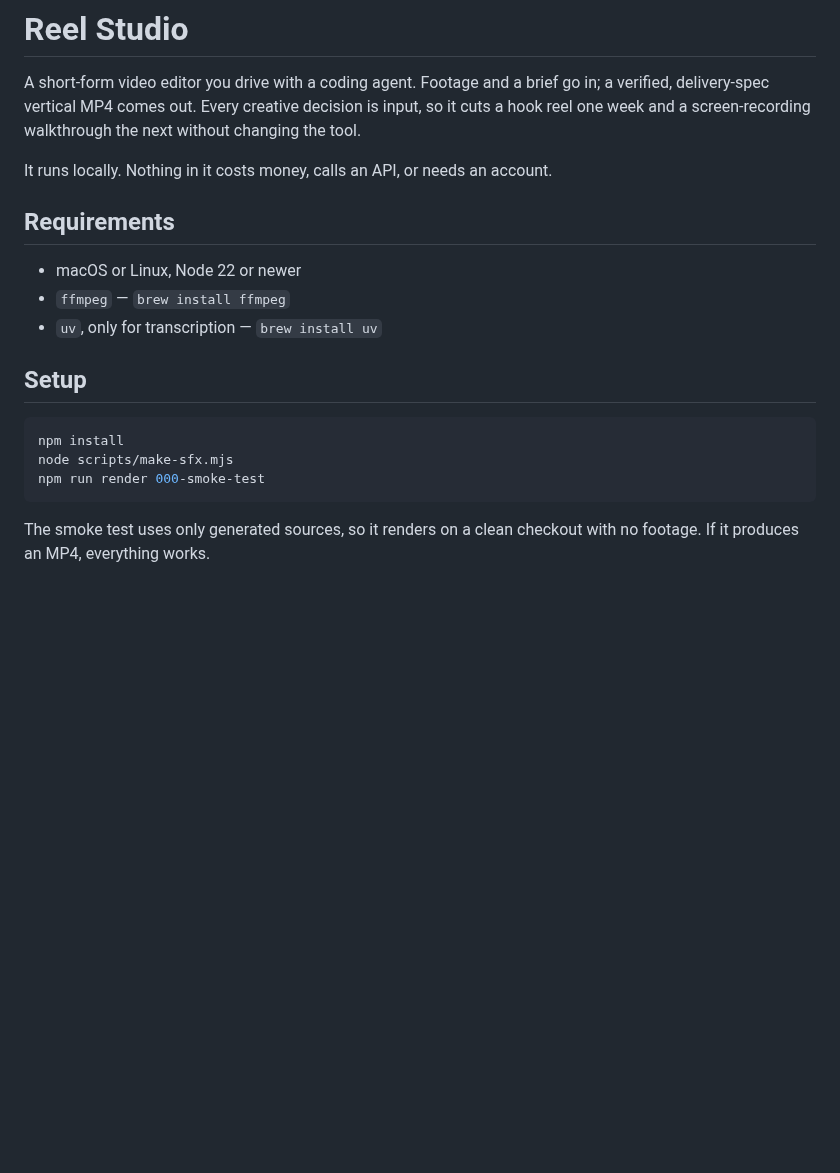
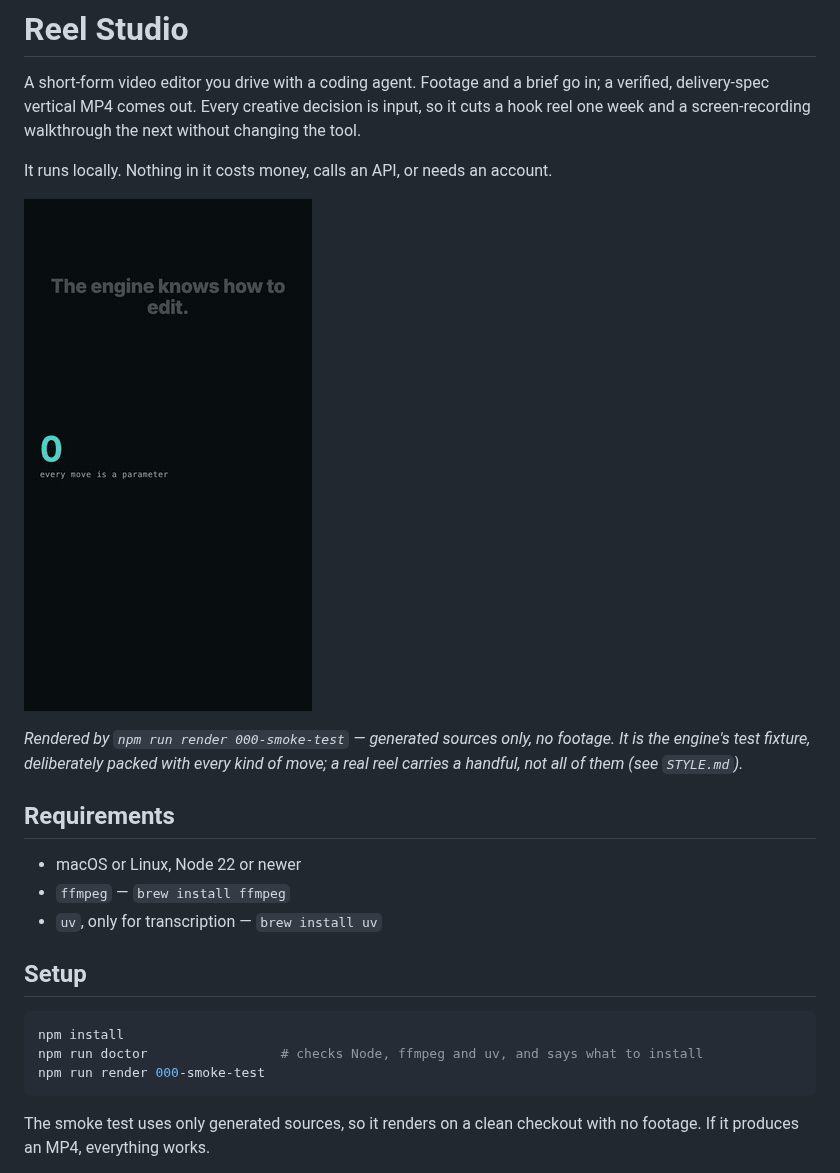
Before and after one commit to 927tanmay/reel-studio, a Markdown page: README.md, the part around the change. Drawn GitHub-style; pictures changed too: docs/demo.gif (added); blank space fills up the shorter version.

````diff
--- a/README.md
+++ b/README.md
@@ -6,6 +6,12 @@ input, so it cuts a hook reel one week and a screen-recording walkthrough the
 next without changing the tool.
 
 It runs locally. Nothing in it costs money, calls an API, or needs an account.
+
+![The engine's own smoke test: a floating card, a click ring, a terminal and a thinking orb, all generated](docs/demo.gif)
+
+*Rendered by `npm run render 000-smoke-test` — generated sources only, no
+footage. It is the engine's test fixture, deliberately packed with every kind of
+move; a real reel carries a handful, not all of them (see `STYLE.md`).*
 
 ## Requirements
 
@@ -17,7 +23,7 @@ It runs locally. Nothing in it costs money, calls an API, or needs an account.
 
 ```bash
 npm install
-node scripts/make-sfx.mjs
+npm run doctor                 # checks Node, ffmpeg and uv, and says what to install
 npm run render 000-smoke-test
 ```
 
````
Also changed, not shown: AGENTS.md (+1 -0 lines), 2 other files.
